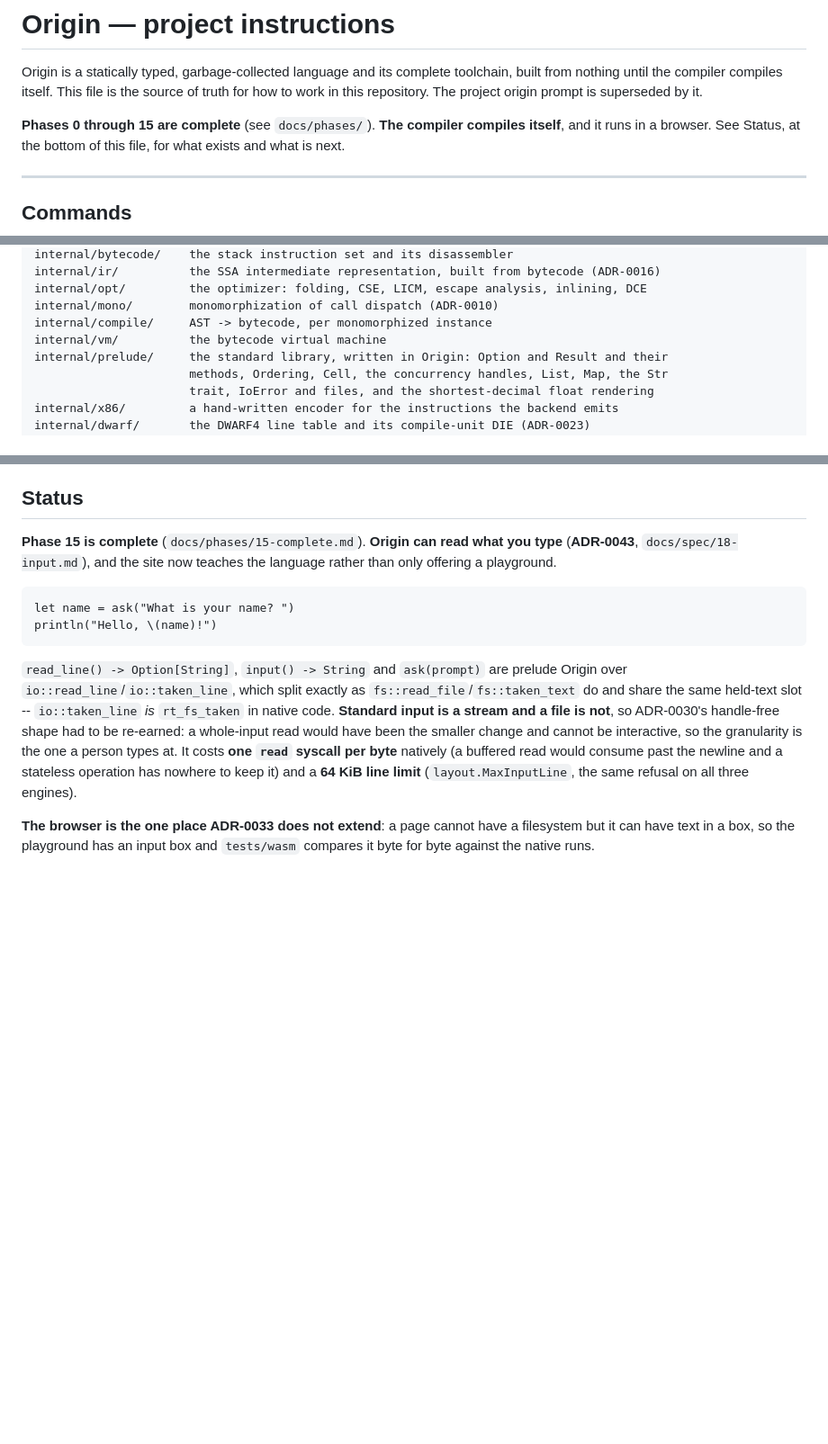
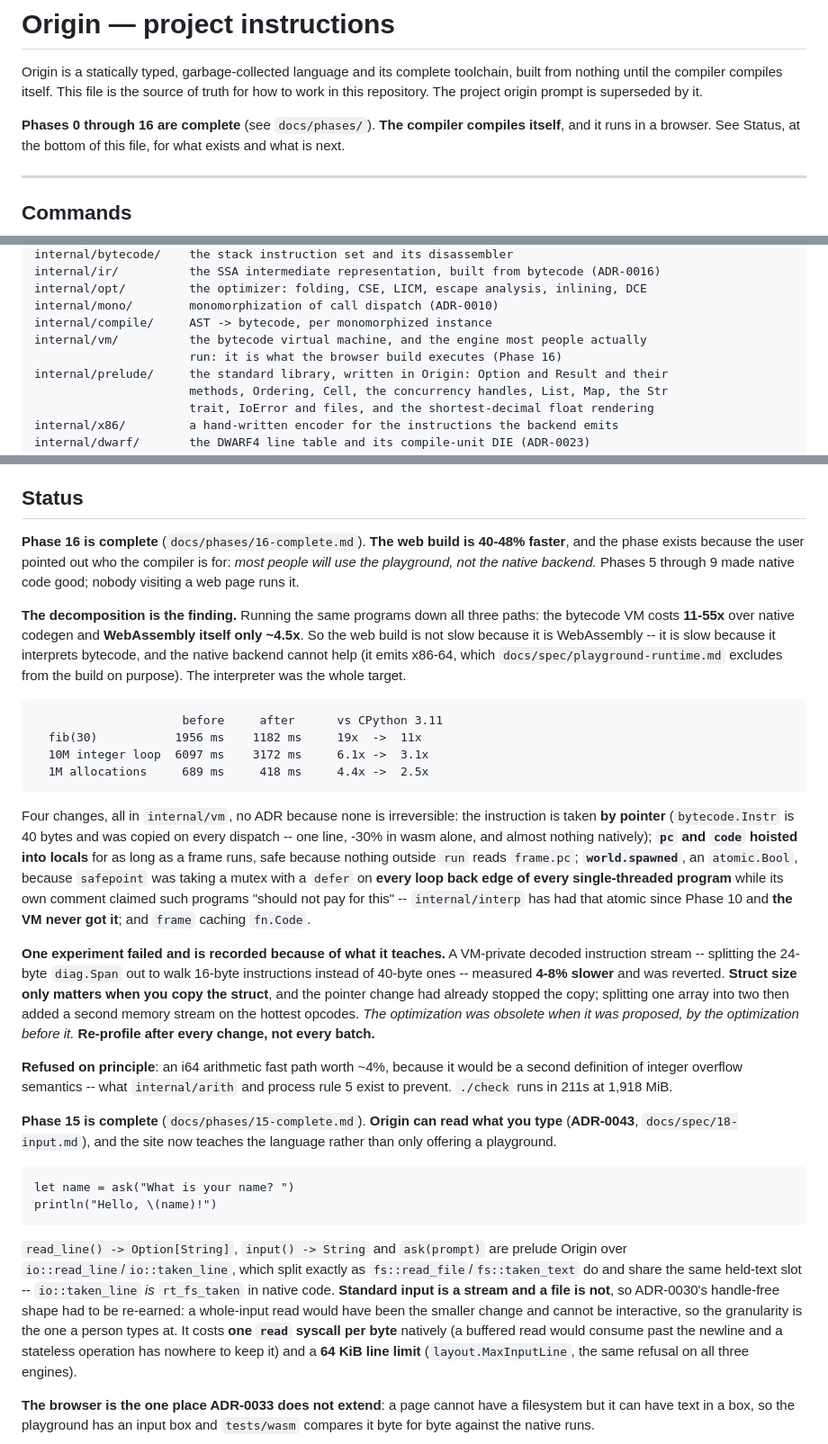
Before and after one commit to Scarypheonix/meta, a Markdown page: CLAUDE.md, 3 parts joined by grey strips. Shown at 90% size. Rendered like a GitHub page; blank space fills up the shorter version.

````diff
--- a/CLAUDE.md
+++ b/CLAUDE.md
@@ -4,7 +4,7 @@ Origin is a statically typed, garbage-collected language and its complete toolch
 built from nothing until the compiler compiles itself. This file is the source of truth
 for how to work in this repository. The project origin prompt is superseded by it.
 
-**Phases 0 through 15 are complete** (see `docs/phases/`). **The compiler compiles itself**,
+**Phases 0 through 16 are complete** (see `docs/phases/`). **The compiler compiles itself**,
 and it runs in a browser. See Status, at the bottom of this file, for what exists and what is
 next.
 
@@ -57,7 +57,8 @@ internal/ir/          the SSA intermediate representation, built from bytecode (
 internal/opt/         the optimizer: folding, CSE, LICM, escape analysis, inlining, DCE
 internal/mono/        monomorphization of call dispatch (ADR-0010)
 internal/compile/     AST -> bytecode, per monomorphized instance
-internal/vm/          the bytecode virtual machine
+internal/vm/          the bytecode virtual machine, and the engine most people actually
+                      run: it is what the browser build executes (Phase 16)
 internal/prelude/     the standard library, written in Origin: Option and Result and their
                       methods, Ordering, Cell, the concurrency handles, List, Map, the Str
                       trait, IoError and files, and the shortest-decimal float rendering
@@ -201,6 +202,44 @@ This project outlasts any single context window.
   lives in one place with one test suite guarding it.
 
 ## Status
+
+**Phase 16 is complete** (`docs/phases/16-complete.md`). **The web build is 40-48% faster**, and
+the phase exists because the user pointed out who the compiler is for: *most people will use the
+playground, not the native backend.* Phases 5 through 9 made native code good; nobody visiting a
+web page runs it.
+
+**The decomposition is the finding.** Running the same programs down all three paths:
+the bytecode VM costs **11-55x** over native codegen and **WebAssembly itself only ~4.5x**. So the
+web build is not slow because it is WebAssembly -- it is slow because it interprets bytecode, and
+the native backend cannot help (it emits x86-64, which `docs/spec/playground-runtime.md` excludes
+from the build on purpose). The interpreter was the whole target.
+
+```
+                     before     after      vs CPython 3.11
+  fib(30)           1956 ms    1182 ms     19x  ->  11x
+  10M integer loop  6097 ms    3172 ms     6.1x ->  3.1x
+  1M allocations     689 ms     418 ms     4.4x ->  2.5x
+```
+
+Four changes, all in `internal/vm`, no ADR because none is irreversible: the instruction is taken
+**by pointer** (`bytecode.Instr` is 40 bytes and was copied on every dispatch -- one line, -30% in
+wasm alone, and almost nothing natively); **`pc` and `code` hoisted into locals** for as long as a
+frame runs, safe because nothing outside `run` reads `frame.pc`; **`world.spawned`**, an
+`atomic.Bool`, because `safepoint` was taking a mutex with a `defer` on **every loop back edge of
+every single-threaded program** while its own comment claimed such programs "should not pay for
+this" -- `internal/interp` has had that atomic since Phase 10 and **the VM never got it**; and
+`frame` caching `fn.Code`.
+
+**One experiment failed and is recorded because of what it teaches.** A VM-private decoded
+instruction stream -- splitting the 24-byte `diag.Span` out to walk 16-byte instructions instead of
+40-byte ones -- measured **4-8% slower** and was reverted. **Struct size only matters when you copy
+the struct**, and the pointer change had already stopped the copy; splitting one array into two
+then added a second memory stream on the hottest opcodes. *The optimization was obsolete when it
+was proposed, by the optimization before it.* **Re-profile after every change, not every batch.**
+
+**Refused on principle**: an i64 arithmetic fast path worth ~4%, because it would be a second
+definition of integer overflow semantics -- what `internal/arith` and process rule 5 exist to
+prevent. `./check` runs in 211s at 1,918 MiB.
 
 **Phase 15 is complete** (`docs/phases/15-complete.md`). **Origin can read what you type**
 (**ADR-0043**, `docs/spec/18-input.md`), and the site now teaches the language rather than only
````
Also changed, not shown: docs/deferred.md (+4 -0 lines), docs/phases/16-complete.md (added, +154 -0 lines).
